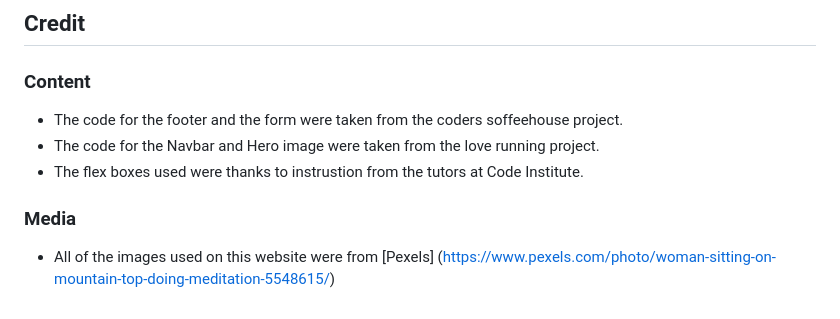
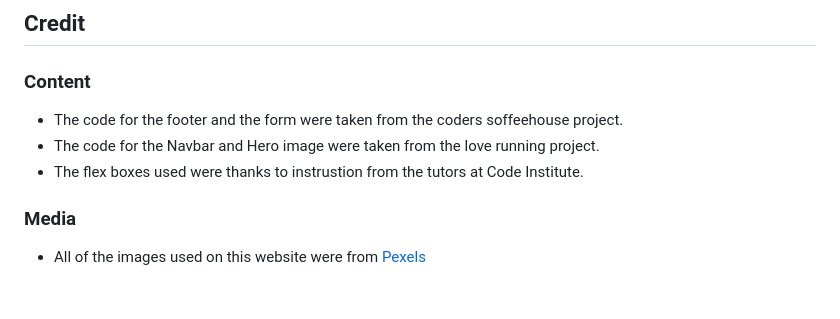
Before and after one commit to Eugene-Gwebu/New-yoga-site, a Markdown page: README.md, the part around the change. Rendered like a GitHub page.

```diff
--- a/README.md
+++ b/README.md
@@ -111,4 +111,4 @@ with other people, or by themselves with their own instructor depending on which
 
   ### Media
 
-  * All of the images used on this website were from [Pexels] (https://www.pexels.com/photo/woman-sitting-on-mountain-top-doing-meditation-5548615/)
+  * All of the images used on this website were from [Pexels](https://www.pexels.com/)
```
